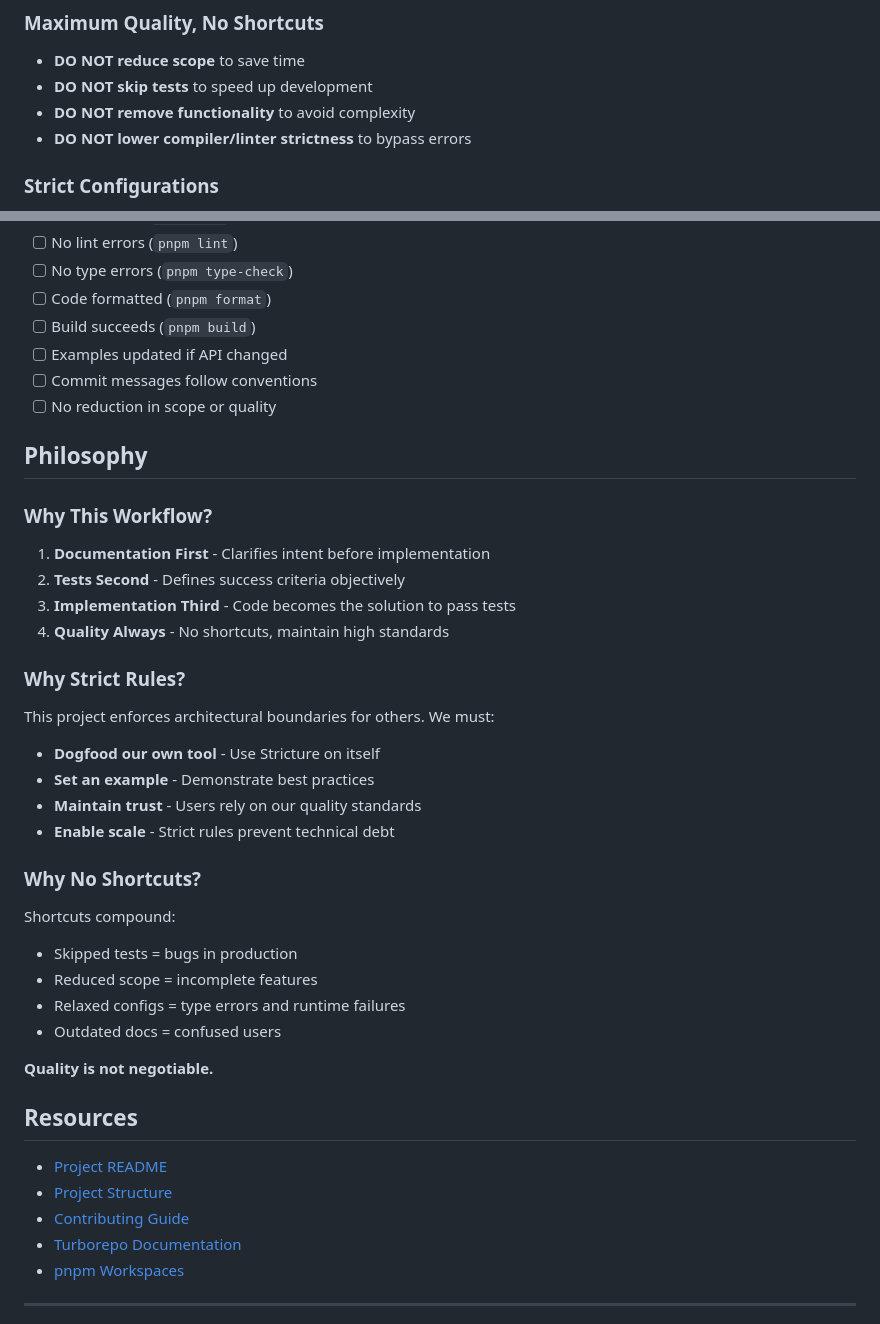
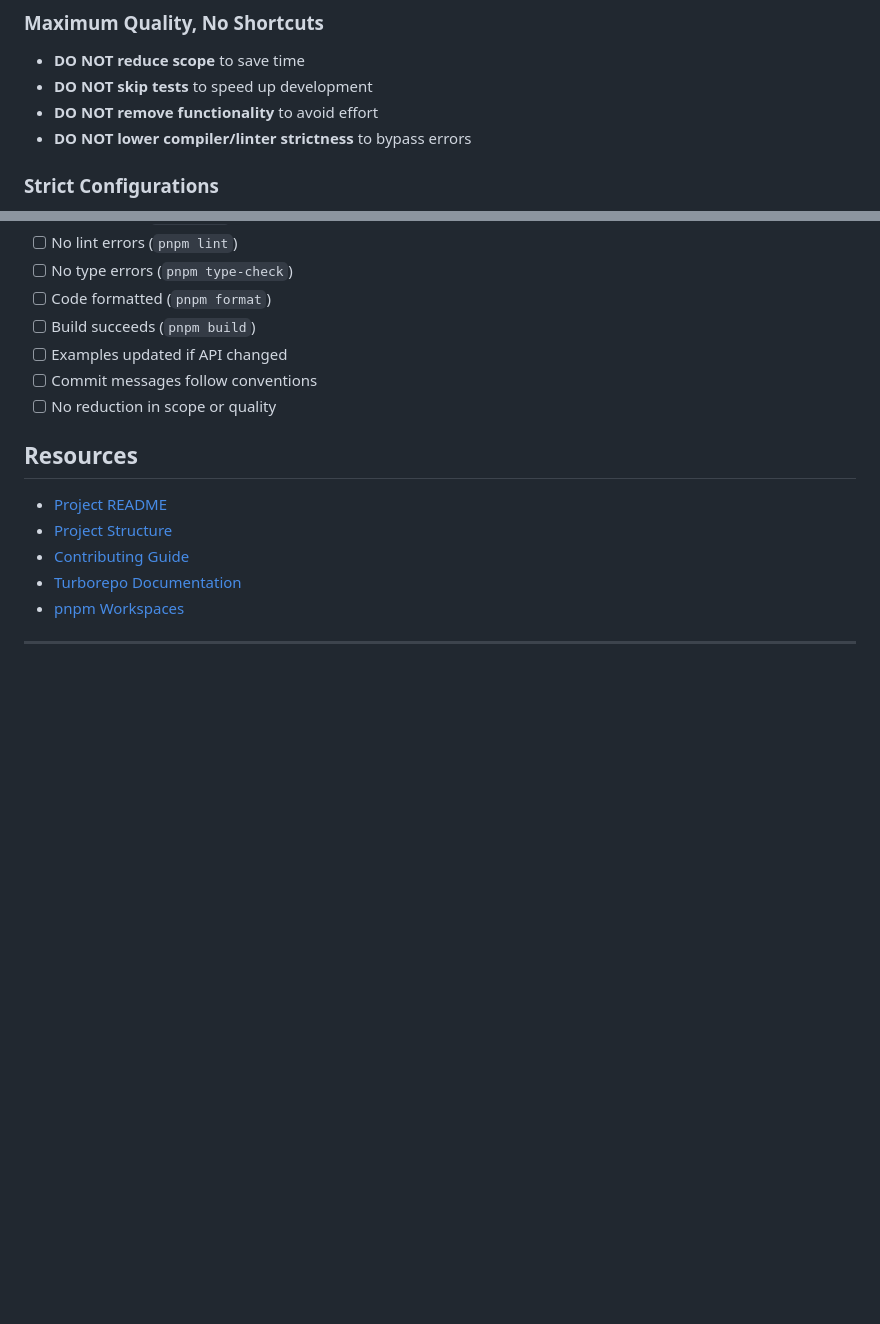
Before and after one commit to stricture-dev/stricture, a Markdown page: CLAUDE.md, 2 parts joined by grey strips. GitHub-like rendering; blank space fills up the shorter version.

Commit message:
docs: refine CLAUDE.md guidelines
- Change "avoid complexity" to "avoid effort" for clarity
- Remove Philosophy section for conciseness

```diff
--- a/CLAUDE.md
+++ b/CLAUDE.md
@@ -89,7 +89,7 @@ All checks must pass without warnings or errors.
 
 - **DO NOT reduce scope** to save time
 - **DO NOT skip tests** to speed up development
-- **DO NOT remove functionality** to avoid complexity
+- **DO NOT remove functionality** to avoid effort
 - **DO NOT lower compiler/linter strictness** to bypass errors
 
 ### Strict Configurations
@@ -284,33 +284,6 @@ Before submitting a PR, verify:
 - [ ] Commit messages follow conventions
 - [ ] No reduction in scope or quality
 
-## Philosophy
-
-### Why This Workflow?
-
-1. **Documentation First** - Clarifies intent before implementation
-2. **Tests Second** - Defines success criteria objectively
-3. **Implementation Third** - Code becomes the solution to pass tests
-4. **Quality Always** - No shortcuts, maintain high standards
-
-### Why Strict Rules?
-
-This project enforces architectural boundaries for others. We must:
-- **Dogfood our own tool** - Use Stricture on itself
-- **Set an example** - Demonstrate best practices
-- **Maintain trust** - Users rely on our quality standards
-- **Enable scale** - Strict rules prevent technical debt
-
-### Why No Shortcuts?
-
-Shortcuts compound:
-- Skipped tests = bugs in production
-- Reduced scope = incomplete features
-- Relaxed configs = type errors and runtime failures
-- Outdated docs = confused users
-
-**Quality is not negotiable.**
-
 ## Resources
 
 - [Project README](./README.md)
```
